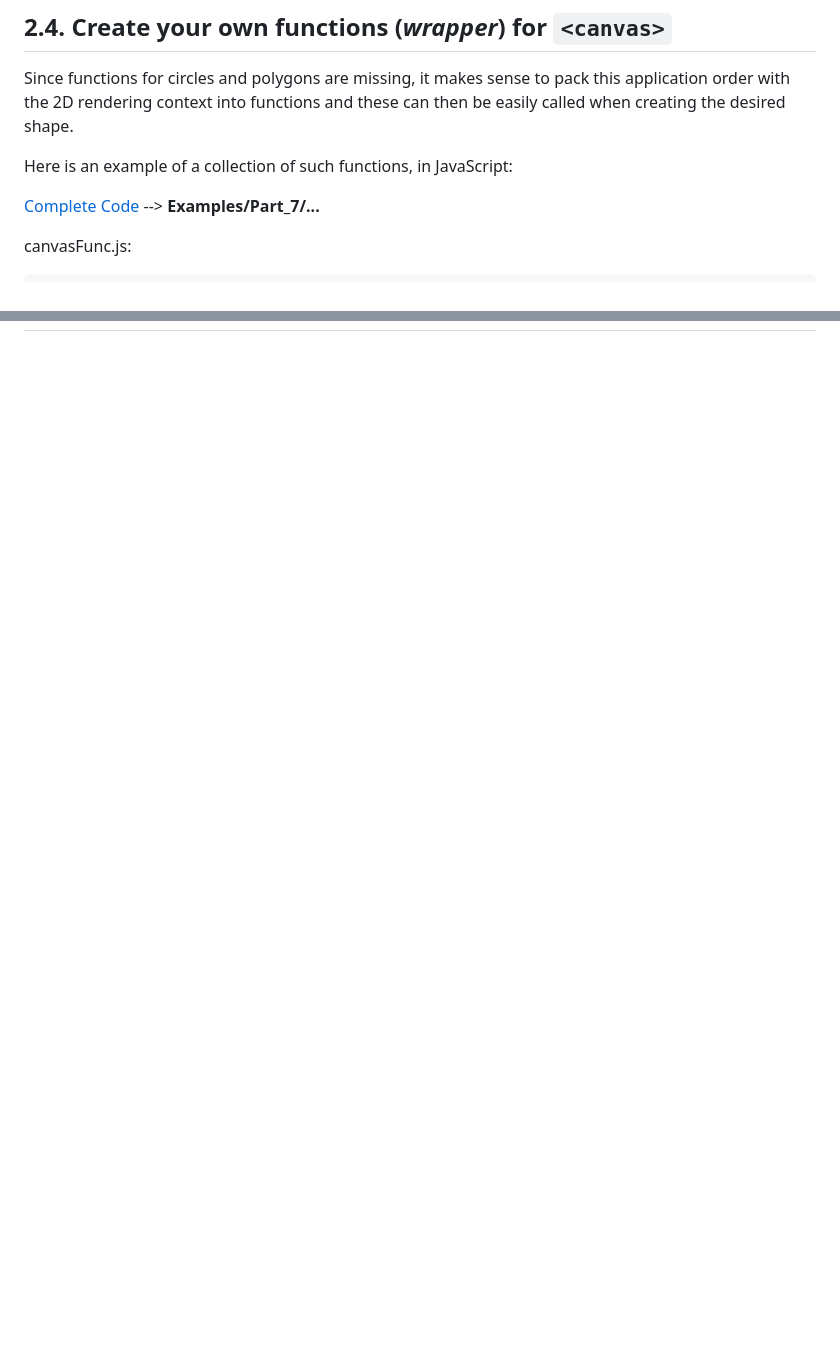
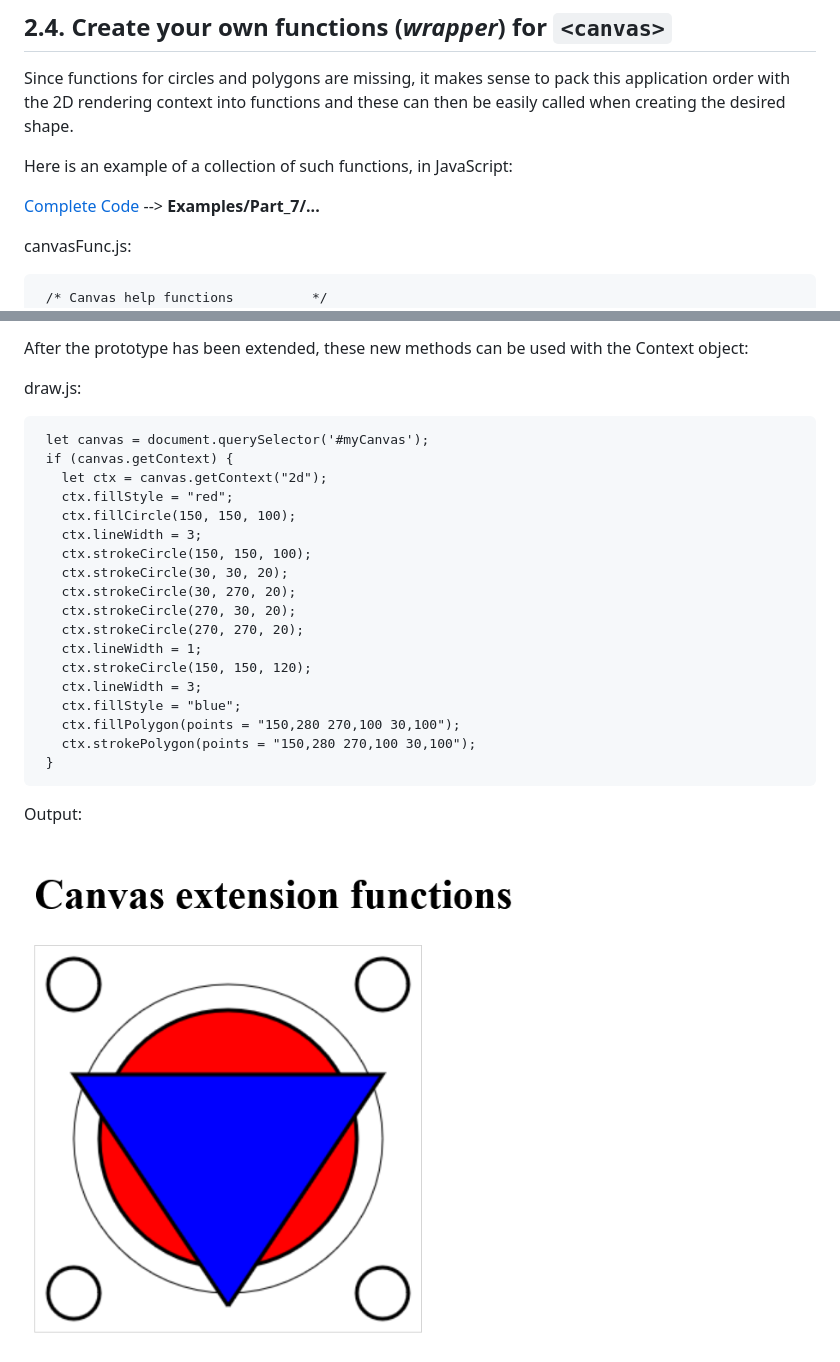
Before and after one commit to BellaMrx/JavaScript_Introduction-To-Web-APIs, a Markdown page: README.md, 2 parts joined by grey strips. Rendered like a GitHub page; pictures changed too: Images/WebAPI_Part-8.png (added); blank space fills up the shorter version.

````diff
--- a/README.md
+++ b/README.md
@@ -351,6 +351,7 @@ Here is an example of a collection of such functions, in JavaScript:
 
 canvasFunc.js:
    ```
+    /* Canvas help functions          */
     function fillCircle(context, cx, cy, r) {
       context.beginPath();
       context.arc(cx, cy, r, 0, 2*Math.PI);
@@ -446,0 +528,27 @@ Output:
+After the prototype has been extended, these new methods can be used with the Context object:
+
+draw.js:
+  ```
+   let canvas = document.querySelector('#myCanvas');
+   if (canvas.getContext) {
+     let ctx = canvas.getContext("2d");
+     ctx.fillStyle = "red";
+     ctx.fillCircle(150, 150, 100);
+     ctx.lineWidth = 3;
+     ctx.strokeCircle(150, 150, 100);
+     ctx.strokeCircle(30, 30, 20);
+     ctx.strokeCircle(30, 270, 20);
+     ctx.strokeCircle(270, 30, 20);
+     ctx.strokeCircle(270, 270, 20);
+     ctx.lineWidth = 1;
+     ctx.strokeCircle(150, 150, 120);
+     ctx.lineWidth = 3;
+     ctx.fillStyle = "blue";
+     ctx.fillPolygon(points = "150,280 270,100 30,100");
+     ctx.strokePolygon(points = "150,280 270,100 30,100");
+   }
+  ```
+
+Output:
+
+ <img src="Images/WebAPI_Part-8.png" width="500">
````
Also changed, not shown: other parts of README.md (+80 -0 lines), 4 other files.
